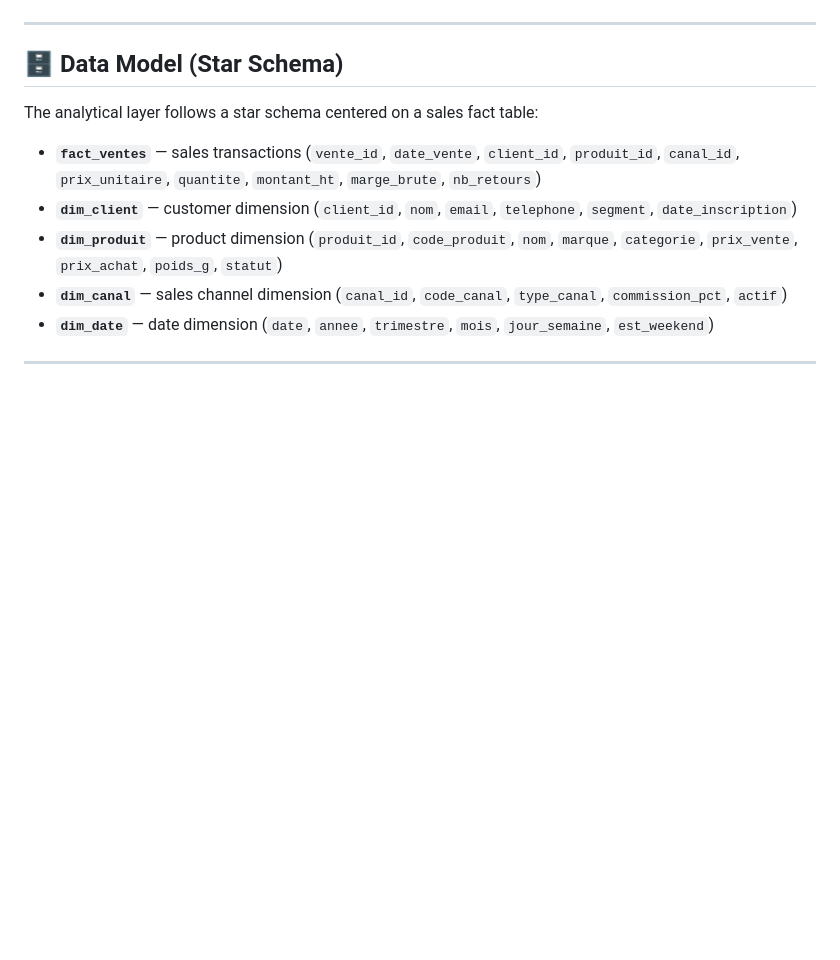
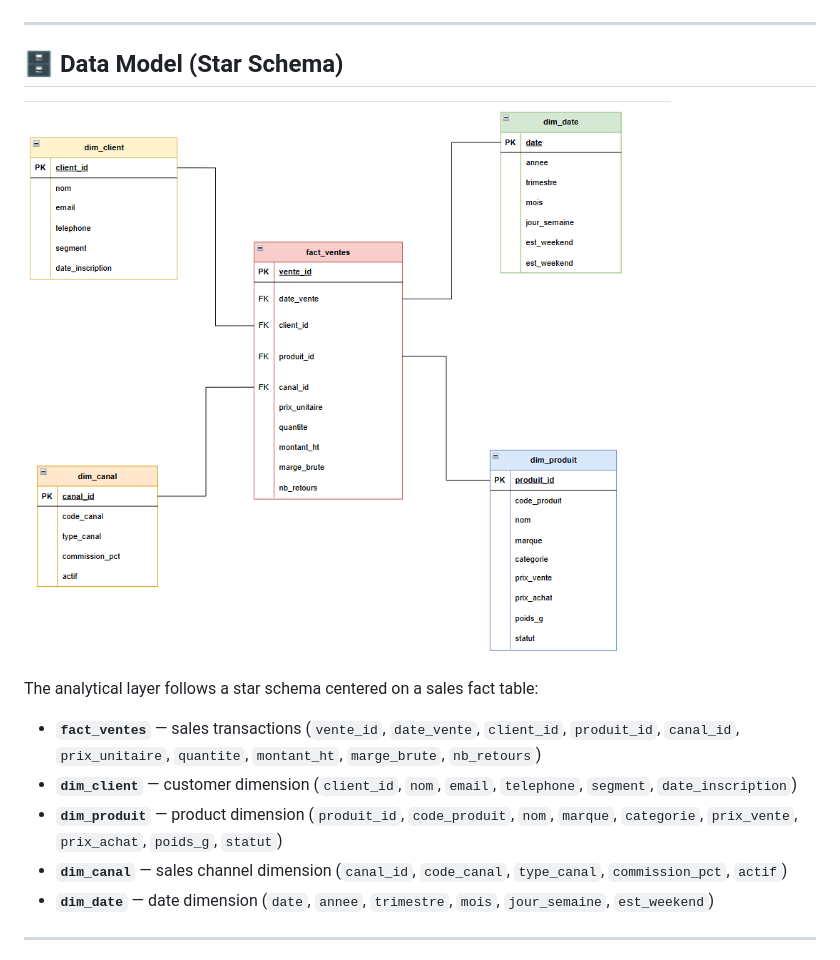
Before and after one commit to MohamedSAIFI0/sales-data-platform, a Markdown page: Readme.md, the part around the change. Rendered like a GitHub page; pictures changed too: data-model.png (added); blank space fills up the shorter version.

Commit message:
add data model

```diff
--- a/Readme.md
+++ b/Readme.md
@@ -31,6 +31,7 @@ The platform is structured around **5 layers**:
 ---
 
 ## 🗄️ Data Model (Star Schema)
+![Architecture](data-model.png)
 
 The analytical layer follows a star schema centered on a sales fact table:
 
```
